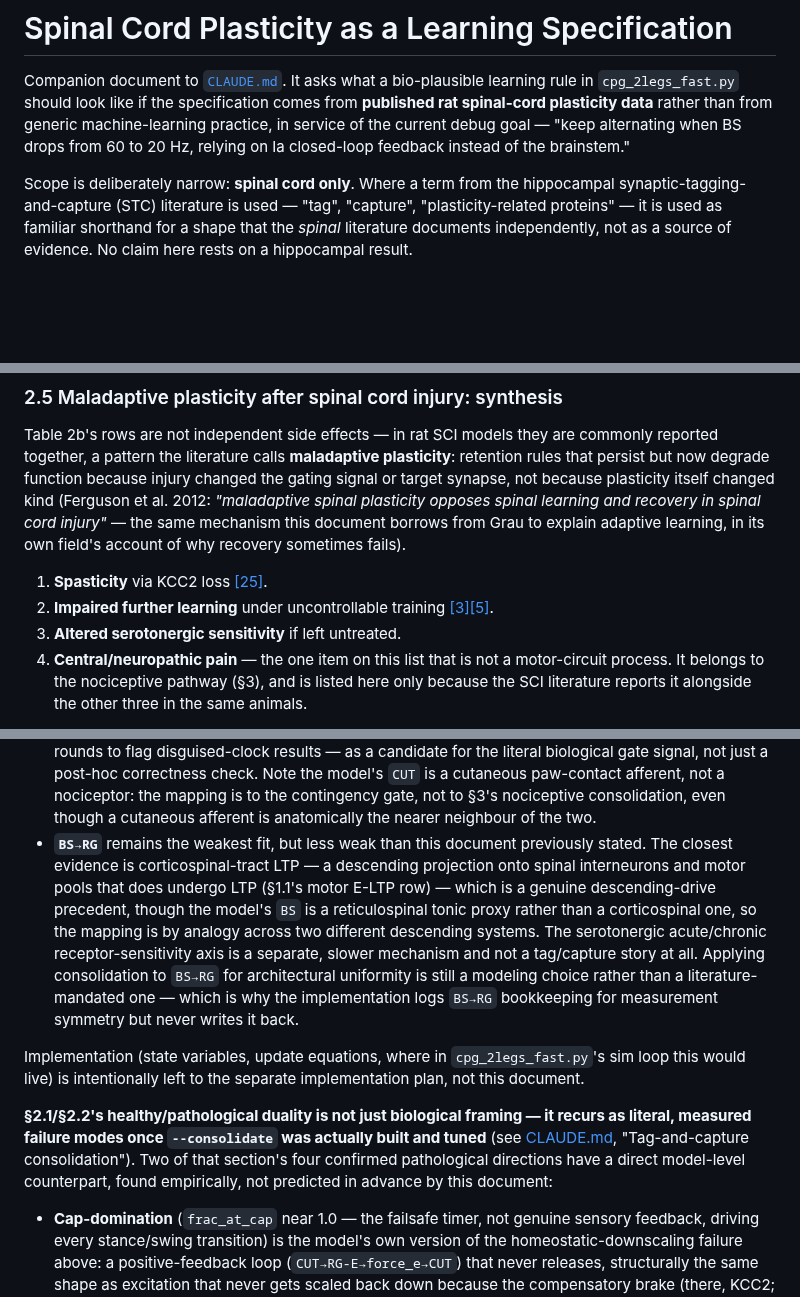
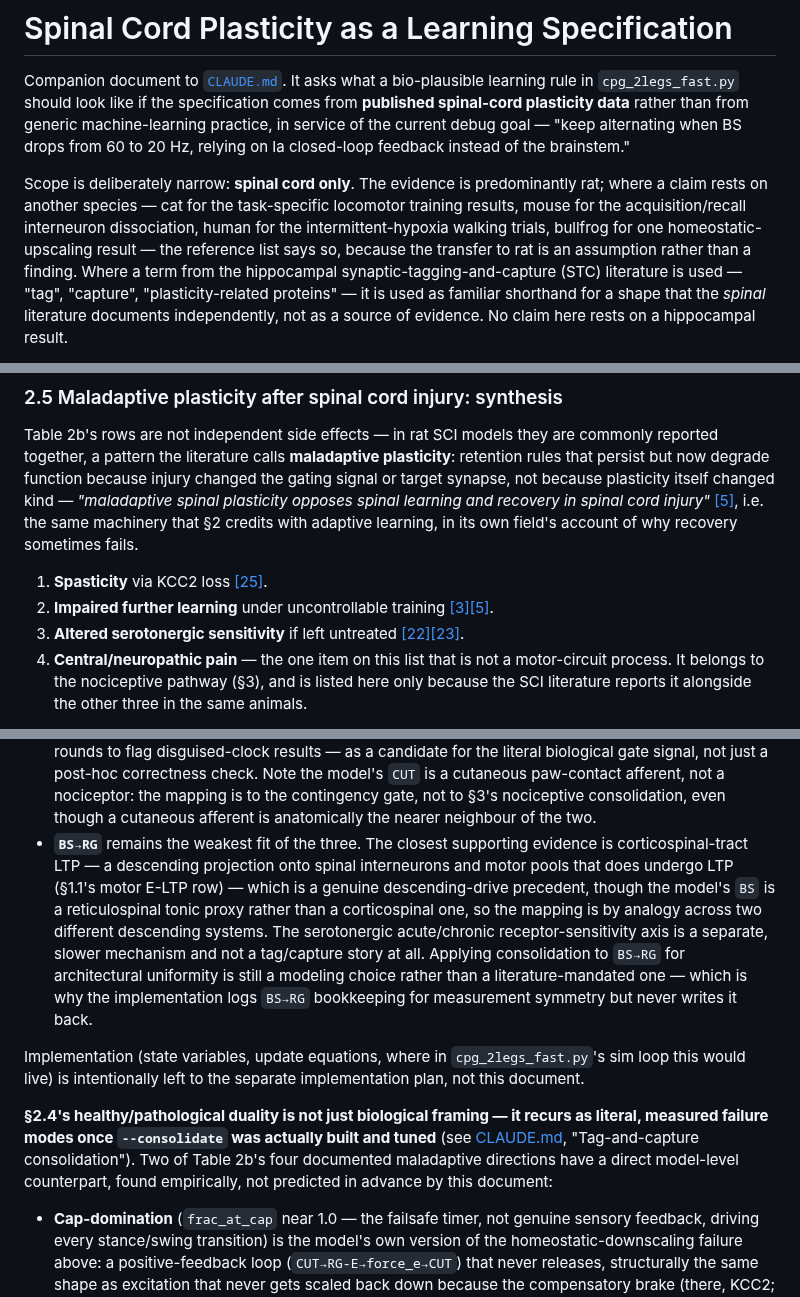
Before and after one commit to max-talanov/tinyCPG, a Markdown page: spinal_plasticity_as_learning_spec.md, 3 parts joined by grey strips. GitHub-like rendering; blank space fills up the shorter version.

```diff
--- a/spinal_plasticity_as_learning_spec.md
+++ b/spinal_plasticity_as_learning_spec.md
@@ -2,12 +2,18 @@
 
 Companion document to [`CLAUDE.md`](CLAUDE.md). It asks what a bio-plausible
 learning rule in `cpg_2legs_fast.py` should look like if the specification
-comes from **published rat spinal-cord plasticity data** rather than from
-generic machine-learning practice, in service of the current debug goal —
+comes from **published spinal-cord plasticity data** rather than from generic
+machine-learning practice, in service of the current debug goal —
 "keep alternating when BS drops from 60 to 20 Hz, relying on Ia closed-loop
 feedback instead of the brainstem."
 
-Scope is deliberately narrow: **spinal cord only**. Where a term from the
+Scope is deliberately narrow: **spinal cord only**. The evidence is
+predominantly rat; where a claim rests on another species — cat for the
+task-specific locomotor training results, mouse for the acquisition/recall
+interneuron dissociation, human for the intermittent-hypoxia walking trials,
+bullfrog for one homeostatic-upscaling result — the reference list says so,
+because the transfer to rat is an assumption rather than a finding. Where a
+term from the
 hippocampal synaptic-tagging-and-capture (STC) literature is used — "tag",
 "capture", "plasticity-related proteins" — it is used as familiar shorthand
 for a shape that the *spinal* literature documents independently, not as a
@@ -308,15 +316,14 @@ Table 2b's rows are not independent side effects — in rat SCI models
 they are commonly reported together, a pattern the literature calls
 **maladaptive plasticity**: retention rules that persist but now degrade
 function because injury changed the gating signal or target synapse, not
-because plasticity itself changed kind (Ferguson et al. 2012: *"maladaptive
-spinal plasticity opposes spinal learning and recovery in spinal cord
-injury"* — the same mechanism this document borrows from Grau to explain
-adaptive learning, in its own field's account of why recovery sometimes
-fails).
+because plasticity itself changed kind — *"maladaptive spinal plasticity
+opposes spinal learning and recovery in spinal cord injury"* [[5]](#ref-5),
+i.e. the same machinery that §2 credits with adaptive learning, in its own
+field's account of why recovery sometimes fails.
 
 1. **Spasticity** via KCC2 loss [[25]](#ref-25).
 2. **Impaired further learning** under uncontrollable training [[3]](#ref-3)[[5]](#ref-5).
-3. **Altered serotonergic sensitivity** if left untreated.
+3. **Altered serotonergic sensitivity** if left untreated [[22]](#ref-22)[[23]](#ref-23).
 4. **Central/neuropathic pain** — the one item on this list that is not a
    motor-circuit process. It belongs to the nociceptive pathway (§3), and is
    listed here only because the SCI literature reports it alongside the other
@@ -408,8 +415,8 @@ second, slower component:
   paw-contact afferent, not a nociceptor: the mapping is to the contingency
   gate, not to §3's nociceptive consolidation, even though a cutaneous
   afferent is anatomically the nearer neighbour of the two.
-- **`BS→RG`** remains the weakest fit, but less weak than this document
-  previously stated. The closest evidence is corticospinal-tract LTP — a
+- **`BS→RG`** remains the weakest fit of the three. The closest supporting
+  evidence is corticospinal-tract LTP — a
   descending projection onto spinal interneurons and motor pools that does
   undergo LTP (§1.1's motor E-LTP row) — which is a genuine descending-drive
   precedent, though the model's `BS` is a reticulospinal tonic proxy rather
@@ -425,12 +432,12 @@ Implementation (state variables, update equations, where in
 `cpg_2legs_fast.py`'s sim loop this would live) is intentionally left to the
 separate implementation plan, not this document.
 
-**§2.1/§2.2's healthy/pathological duality is not just biological framing — it
+**§2.4's healthy/pathological duality is not just biological framing — it
 recurs as literal, measured failure modes once `--consolidate` was actually
 built and tuned** (see [CLAUDE.md](CLAUDE.md), "Tag-and-capture
-consolidation"). Two of that section's four confirmed pathological
-directions have a direct model-level counterpart, found empirically, not
-predicted in advance by this document:
+consolidation"). Two of Table 2b's four documented maladaptive directions
+have a direct model-level counterpart, found empirically, not predicted in
+advance by this document:
 
 - **Cap-domination** (`frac_at_cap` near 1.0 — the failsafe timer, not
   genuine sensory feedback, driving every stance/swing transition) is the
```
Also changed, not shown: other parts of spinal_plasticity_as_learning_spec.md (+24 -22 lines), CLAUDE.md (+3 -3 lines).
